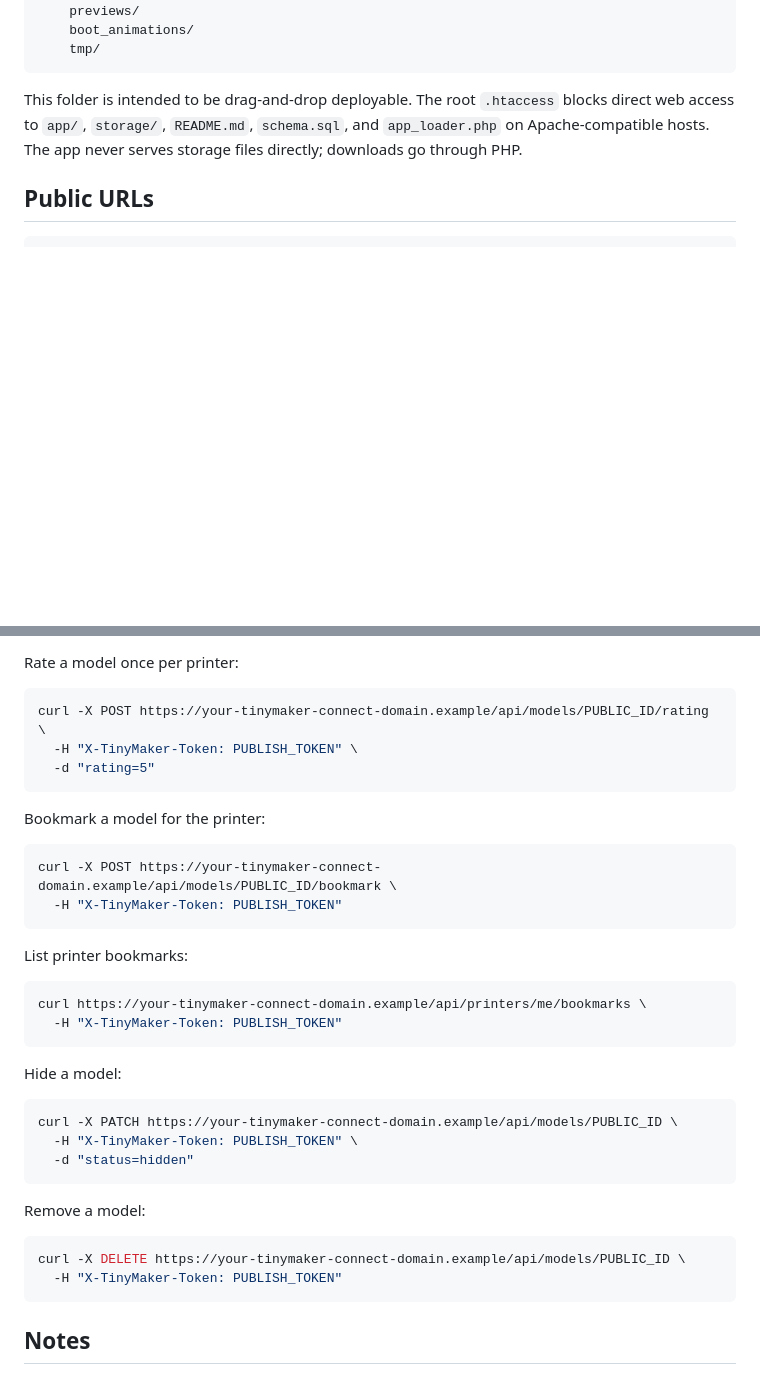
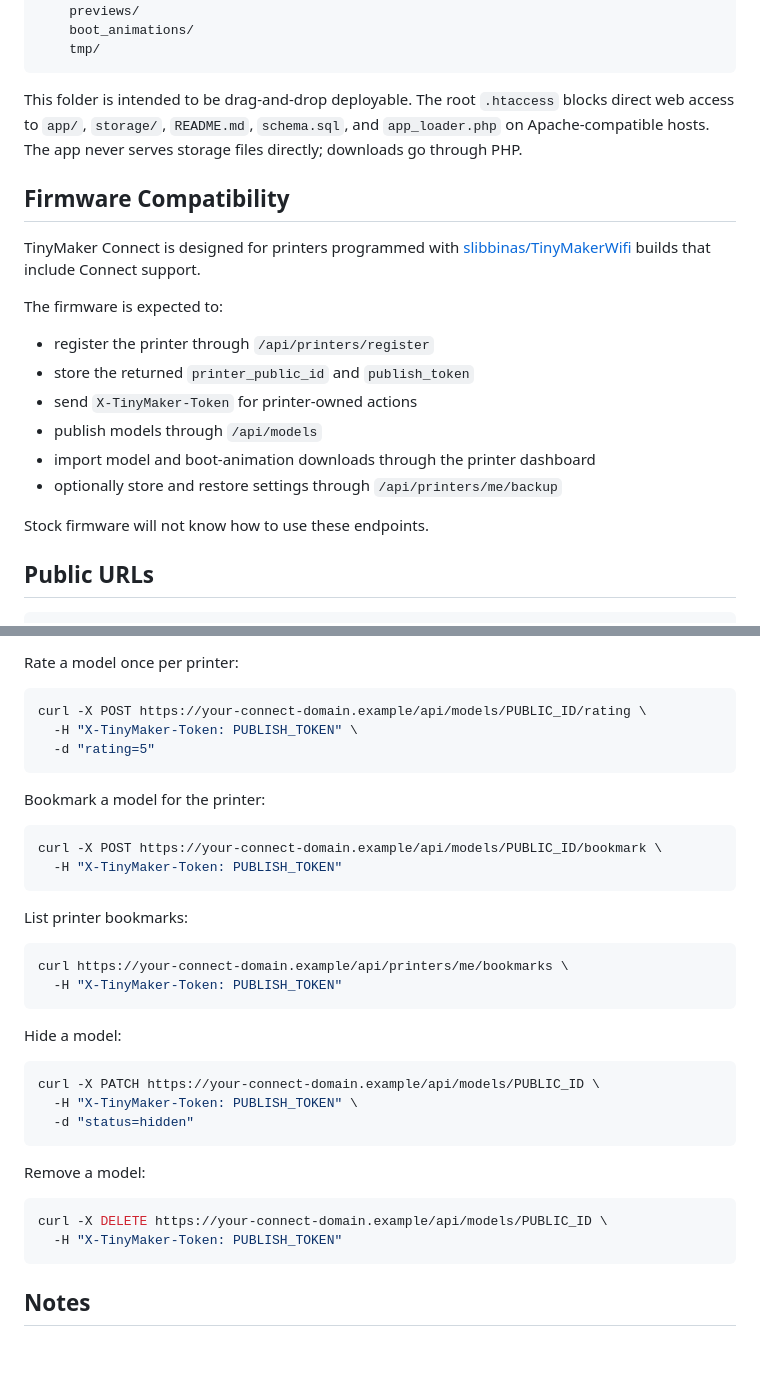
Before and after one commit to Briadark/TinyMakerConnect, a Markdown page: README.md, 2 parts joined by grey strips. GitHub-like rendering; blank space fills up the shorter version.

````diff
--- a/README.md
+++ b/README.md
@@ -50,6 +71,21 @@ Suggested server layout:
 
 This folder is intended to be drag-and-drop deployable. The root `.htaccess` blocks direct web access to `app/`, `storage/`, `README.md`, `schema.sql`, and `app_loader.php` on Apache-compatible hosts. The app never serves storage files directly; downloads go through PHP.
 
+## Firmware Compatibility
+
+TinyMaker Connect is designed for printers programmed with [slibbinas/TinyMakerWifi](https://github.com/slibbinas/TinyMakerWifi/) builds that include Connect support.
+
+The firmware is expected to:
+
+- register the printer through `/api/printers/register`
+- store the returned `printer_public_id` and `publish_token`
+- send `X-TinyMaker-Token` for printer-owned actions
+- publish models through `/api/models`
+- import model and boot-animation downloads through the printer dashboard
+- optionally store and restore settings through `/api/printers/me/backup`
+
+Stock firmware will not know how to use these endpoints.
+
 ## Public URLs
 
 ```txt
@@ -195,7 +234,7 @@ The admin updater reads the latest GitHub Release from the repository configured
 Rate a model once per printer:
 
 ```bash
-curl -X POST https://your-tinymaker-connect-domain.example/api/models/PUBLIC_ID/rating \
+curl -X POST https://your-connect-domain.example/api/models/PUBLIC_ID/rating \
   -H "X-TinyMaker-Token: PUBLISH_TOKEN" \
   -d "rating=5"
 ```
@@ -203,21 +242,21 @@ curl -X POST https://your-tinymaker-connect-domain.example/api/models/PUBLIC_ID/
 Bookmark a model for the printer:
 
 ```bash
-curl -X POST https://your-tinymaker-connect-domain.example/api/models/PUBLIC_ID/bookmark \
+curl -X POST https://your-connect-domain.example/api/models/PUBLIC_ID/bookmark \
   -H "X-TinyMaker-Token: PUBLISH_TOKEN"
 ```
 
 List printer bookmarks:
 
 ```bash
-curl https://your-tinymaker-connect-domain.example/api/printers/me/bookmarks \
+curl https://your-connect-domain.example/api/printers/me/bookmarks \
   -H "X-TinyMaker-Token: PUBLISH_TOKEN"
 ```
 
 Hide a model:
 
 ```bash
-curl -X PATCH https://your-tinymaker-connect-domain.example/api/models/PUBLIC_ID \
+curl -X PATCH https://your-connect-domain.example/api/models/PUBLIC_ID \
   -H "X-TinyMaker-Token: PUBLISH_TOKEN" \
   -d "status=hidden"
 ```
@@ -225,7 +264,7 @@ curl -X PATCH https://your-tinymaker-connect-domain.example/api/models/PUBLIC_ID
 Remove a model:
 
 ```bash
-curl -X DELETE https://your-tinymaker-connect-domain.example/api/models/PUBLIC_ID \
+curl -X DELETE https://your-connect-domain.example/api/models/PUBLIC_ID \
   -H "X-TinyMaker-Token: PUBLISH_TOKEN"
 ```
 
````
Also changed, not shown: other parts of README.md (+45 -21 lines).
